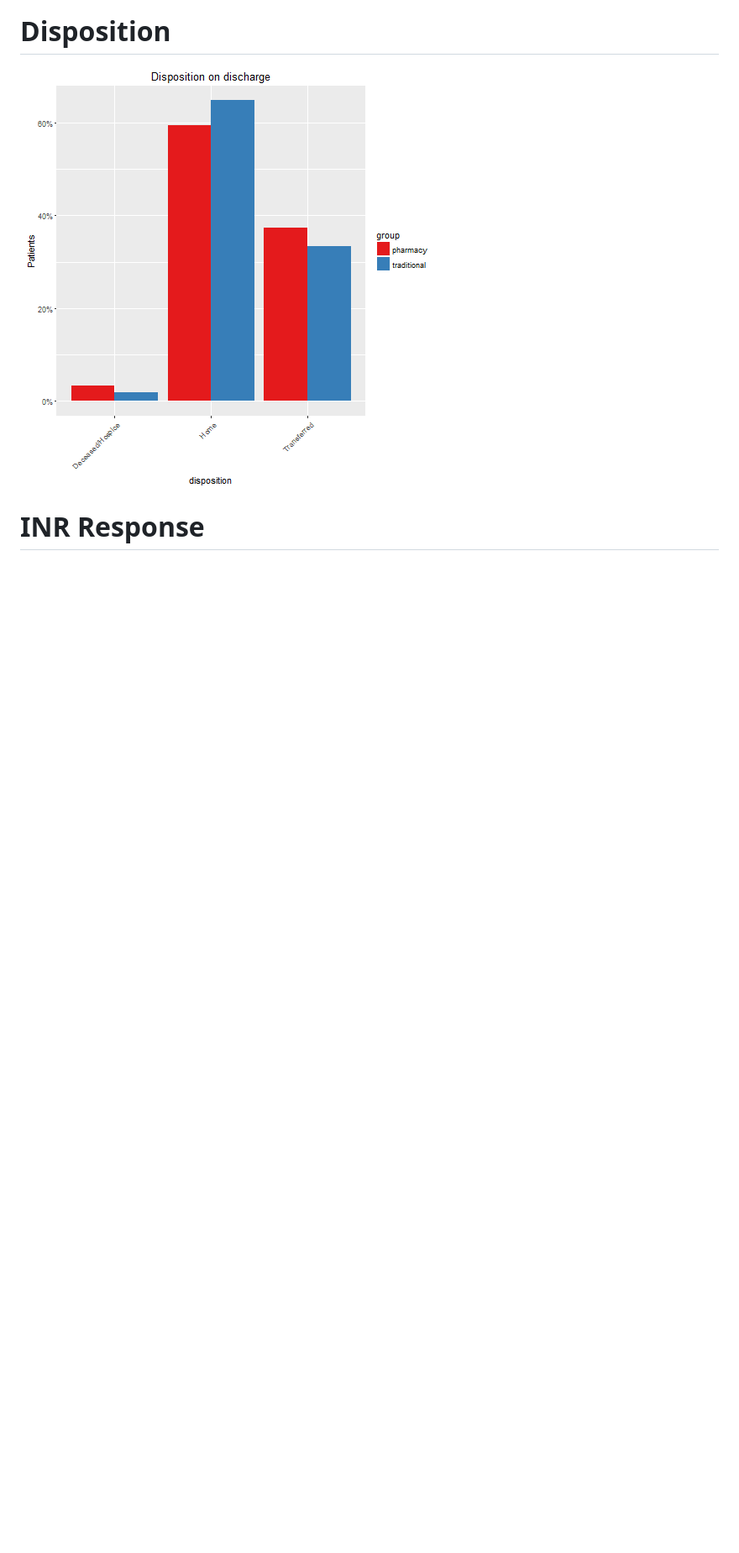
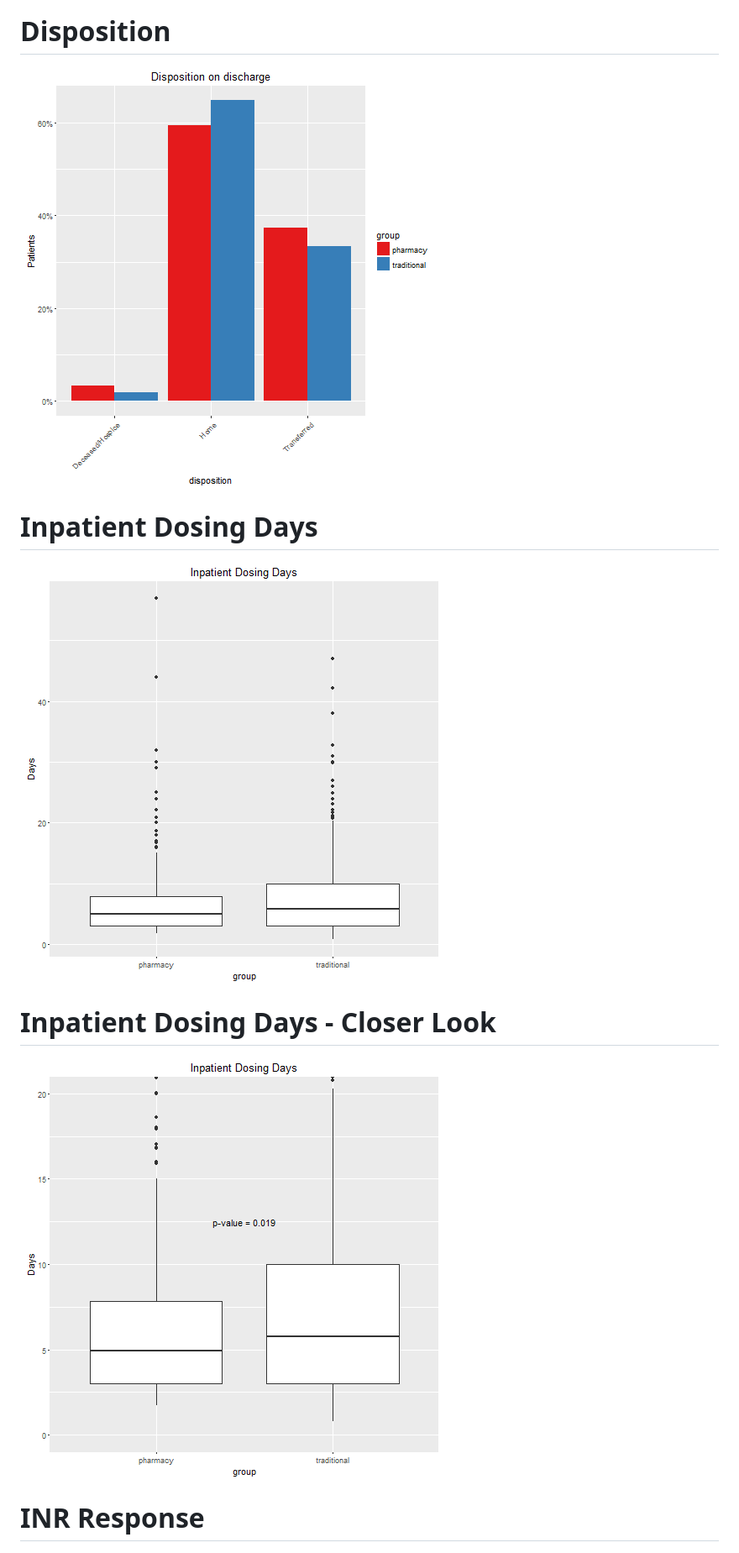
Before and after one commit to bgulbis/Warfarin_Dosing_Service, a Markdown page: warfarin_analysis.md, the part around the change. Shown: that part at 84% size. GitHub-like rendering; pictures changed too: warfarin_analysis-figure/dosing_days-1.png (added), warfarin_analysis-figure/dosing_days2-1.png (added); blank space fills up the shorter version.

Commit message:
num dosing days figures

```diff
--- a/warfarin_analysis.md
+++ b/warfarin_analysis.md
@@ -79,6 +79,14 @@ Disposition
 ========================================================
 ![plot of chunk disposition](warfarin_analysis-figure/disposition-1.png)
 
+Inpatient Dosing Days
+========================================================
+![plot of chunk dosing_days](warfarin_analysis-figure/dosing_days-1.png)
+
+Inpatient Dosing Days - Closer Look
+========================================================
+![plot of chunk dosing_days2](warfarin_analysis-figure/dosing_days2-1.png)
+
 INR Response
 ========================================================
 ![plot of chunk inr](warfarin_analysis-figure/inr-1.png)
```
Also changed, not shown: 1 other file.
